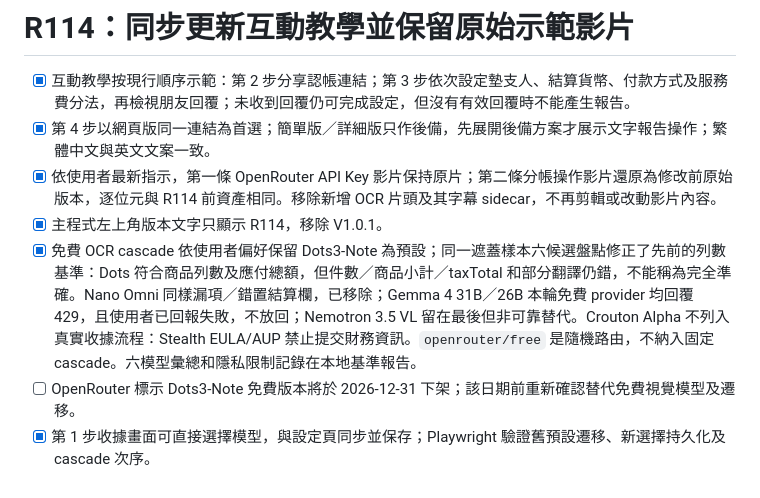
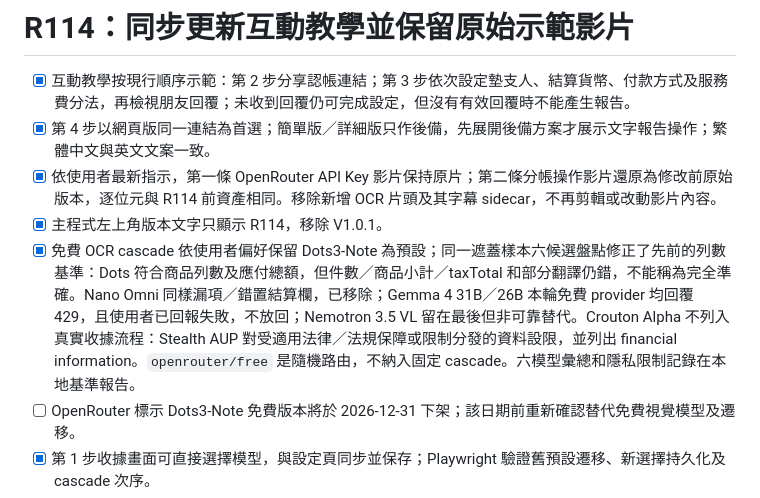
Before and after one commit to cw91020251212/bill-splitter-ai, a Markdown page: TODO.md, the part around the change. GitHub-like rendering.

Commit message:
docs: clarify Stealth data handling scope

```diff
--- a/TODO.md
+++ b/TODO.md
@@ -73,7 +73,7 @@
 - [x] 第 4 步以網頁版同一連結為首選；簡單版／詳細版只作後備，先展開後備方案才展示文字報告操作；繁體中文與英文文案一致。
 - [x] 依使用者最新指示，第一條 OpenRouter API Key 影片保持原片；第二條分帳操作影片還原為修改前原始版本，逐位元與 R114 前資產相同。移除新增 OCR 片頭及其字幕 sidecar，不再剪輯或改動影片內容。
 - [x] 主程式左上角版本文字只顯示 R114，移除 V1.0.1。
-- [x] 免費 OCR cascade 依使用者偏好保留 Dots3-Note 為預設；同一遮蓋樣本六候選盤點修正了先前的列數基準：Dots 符合商品列數及應付總額，但件數／商品小計／taxTotal 和部分翻譯仍錯，不能稱為完全準確。Nano Omni 同樣漏項／錯置結算欄，已移除；Gemma 4 31B／26B 本輪免費 provider 均回覆 429，且使用者已回報失敗，不放回；Nemotron 3.5 VL 留在最後但非可靠替代。Crouton Alpha 不列入真實收據流程：Stealth EULA/AUP 禁止提交財務資訊。`openrouter/free` 是隨機路由，不納入固定 cascade。六模型彙總和隱私限制記錄在本地基準報告。
+- [x] 免費 OCR cascade 依使用者偏好保留 Dots3-Note 為預設；同一遮蓋樣本六候選盤點修正了先前的列數基準：Dots 符合商品列數及應付總額，但件數／商品小計／taxTotal 和部分翻譯仍錯，不能稱為完全準確。Nano Omni 同樣漏項／錯置結算欄，已移除；Gemma 4 31B／26B 本輪免費 provider 均回覆 429，且使用者已回報失敗，不放回；Nemotron 3.5 VL 留在最後但非可靠替代。Crouton Alpha 不列入真實收據流程：Stealth AUP 對受適用法律／法規保障或限制分發的資料設限，並列出 financial information。`openrouter/free` 是隨機路由，不納入固定 cascade。六模型彙總和隱私限制記錄在本地基準報告。
 - [ ] OpenRouter 標示 Dots3-Note 免費版本將於 2026-12-31 下架；該日期前重新確認替代免費視覺模型及遷移。
 - [x] 第 1 步收據畫面可直接選擇模型，與設定頁同步並保存；Playwright 驗證舊預設遷移、新選擇持久化及 cascade 次序。
 - [x] 成功重做 OCR／翻譯後，以最新項目名稱重建認帳 URL hash；保留現有 session、加密回覆 room、活動名稱及期限，並將最新結果發布至同一 session。`friend-whatsapp-details.cjs` 驗證舊、新項目名稱及 session/room/metadata。
```
